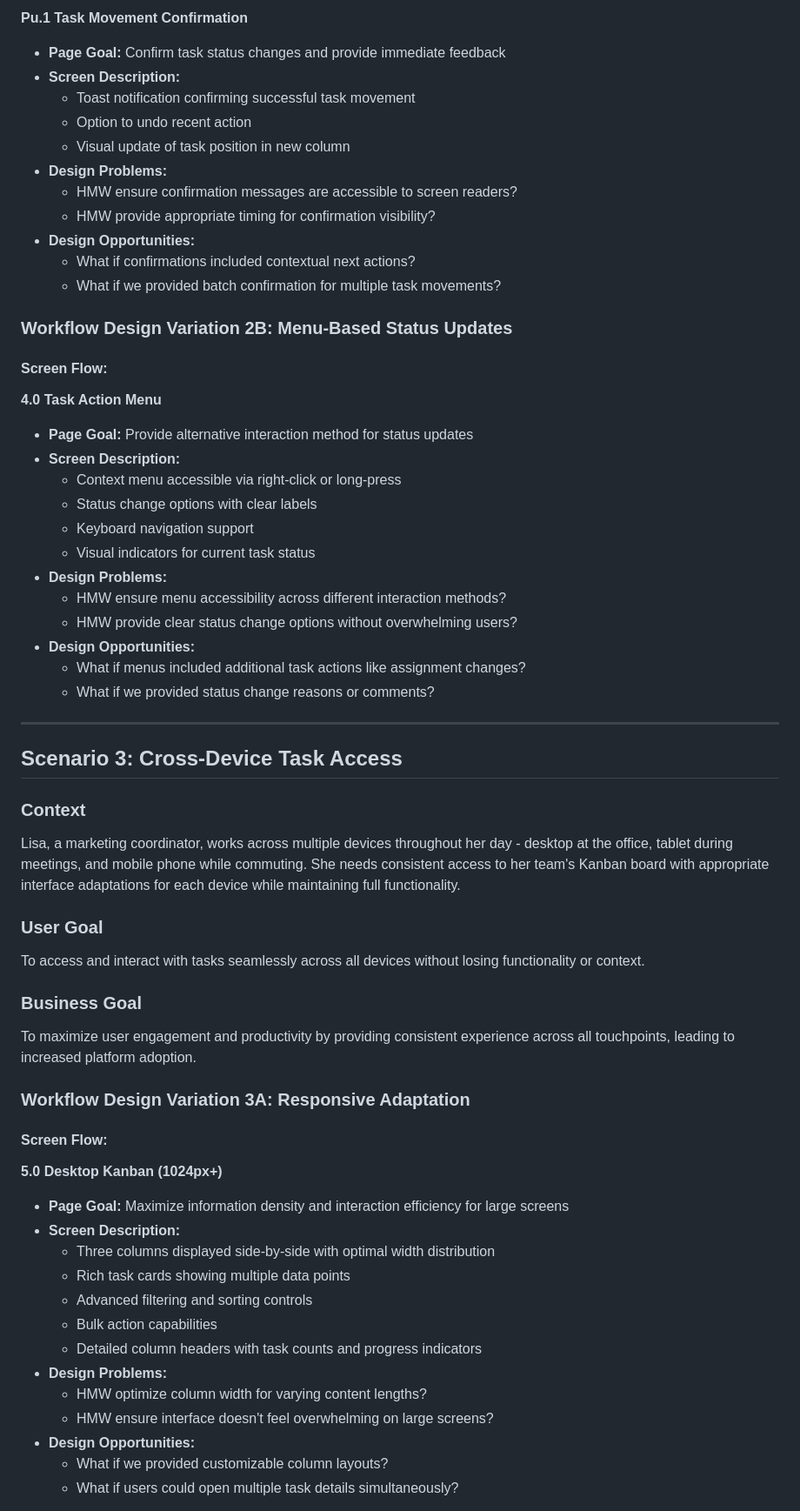
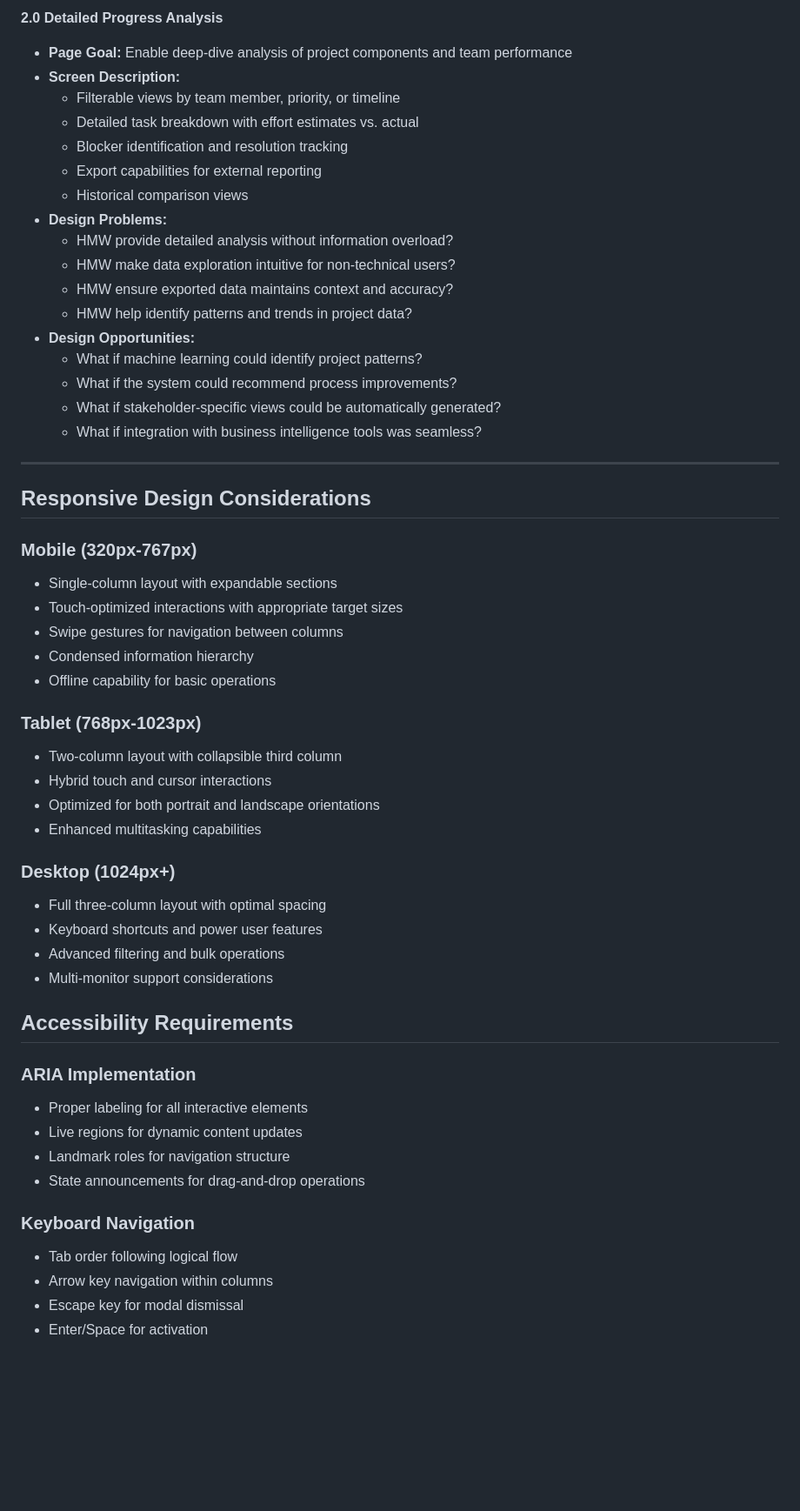
Before and after one commit to ThapaswiASC/SCIB-INCEPTION-PHASE-DEMO, a Markdown page: uxdesignpipeline/user_workflow_journey.md, the part around one of its changes. Shown at 87% size. Rendered like a GitHub page; blank space fills up the shorter version.

```diff
--- a/uxdesignpipeline/user_workflow_journey.md
+++ b/uxdesignpipeline/user_workflow_journey.md
@@ -143,64 +261,57 @@ To capture accurate project progress data that enables better project forecastin
 
-**Pu.1 Task Movement Confirmation**
-- **Page Goal:** Confirm task status changes and provide immediate feedback
+**2.0 Detailed Progress Analysis**
+- **Page Goal:** Enable deep-dive analysis of project components and team performance
 - **Screen Description:**
-  - Toast notification confirming successful task movement
-  - Option to undo recent action
-  - Visual update of task position in new column
+  - Filterable views by team member, priority, or timeline
+  - Detailed task breakdown with effort estimates vs. actual
+  - Blocker identification and resolution tracking
+  - Export capabilities for external reporting
+  - Historical comparison views
 - **Design Problems:**
-  - HMW ensure confirmation messages are accessible to screen readers?
-  - HMW provide appropriate timing for confirmation visibility?
+  - HMW provide detailed analysis without information overload?
+  - HMW make data exploration intuitive for non-technical users?
+  - HMW ensure exported data maintains context and accuracy?
+  - HMW help identify patterns and trends in project data?
 - **Design Opportunities:**
-  - What if confirmations included contextual next actions?
-  - What if we provided batch confirmation for multiple task movements?
-
-### Workflow Design Variation 2B: Menu-Based Status Updates
-
-#### Screen Flow:
-
-**4.0 Task Action Menu**
-- **Page Goal:** Provide alternative interaction method for status updates
-- **Screen Description:**
-  - Context menu accessible via right-click or long-press
-  - Status change options with clear labels
-  - Keyboard navigation support
-  - Visual indicators for current task status
-- **Design Problems:**
-  - HMW ensure menu accessibility across different interaction methods?
-  - HMW provide clear status change options without overwhelming users?
-- **Design Opportunities:**
-  - What if menus included additional task actions like assignment changes?
-  - What if we provided status change reasons or comments?
+  - What if machine learning could identify project patterns?
+  - What if the system could recommend process improvements?
+  - What if stakeholder-specific views could be automatically generated?
+  - What if integration with business intelligence tools was seamless?
 
 ---
 
-## Scenario 3: Cross-Device Task Access
+## Responsive Design Considerations
 
-### Context
-Lisa, a marketing coordinator, works across multiple devices throughout her day - desktop at the office, tablet during meetings, and mobile phone while commuting. She needs consistent access to her team's Kanban board with appropriate interface adaptations for each device while maintaining full functionality.
+### Mobile (320px-767px)
+- Single-column layout with expandable sections
+- Touch-optimized interactions with appropriate target sizes
+- Swipe gestures for navigation between columns
+- Condensed information hierarchy
+- Offline capability for basic operations
 
-### User Goal
-To access and interact with tasks seamlessly across all devices without losing functionality or context.
+### Tablet (768px-1023px)
+- Two-column layout with collapsible third column
+- Hybrid touch and cursor interactions
+- Optimized for both portrait and landscape orientations
+- Enhanced multitasking capabilities
 
-### Business Goal
-To maximize user engagement and productivity by providing consistent experience across all touchpoints, leading to increased platform adoption.
+### Desktop (1024px+)
+- Full three-column layout with optimal spacing
+- Keyboard shortcuts and power user features
+- Advanced filtering and bulk operations
+- Multi-monitor support considerations
 
-### Workflow Design Variation 3A: Responsive Adaptation
+## Accessibility Requirements
 
-#### Screen Flow:
+### ARIA Implementation
+- Proper labeling for all interactive elements
+- Live regions for dynamic content updates
+- Landmark roles for navigation structure
+- State announcements for drag-and-drop operations
 
-**5.0 Desktop Kanban (1024px+)**
-- **Page Goal:** Maximize information density and interaction efficiency for large screens
-- **Screen Description:**
-  - Three columns displayed side-by-side with optimal width distribution
-  - Rich task cards showing multiple data points
-  - Advanced filtering and sorting controls
-  - Bulk action capabilities
-  - Detailed column headers with task counts and progress indicators
-- **Design Problems:**
-  - HMW optimize column width for varying content lengths?
-  - HMW ensure interface doesn't feel overwhelming on large screens?
-- **Design Opportunities:**
-  - What if we provided customizable column layouts?
-  - What if users could open multiple task details simultaneously?
+### Keyboard Navigation
+- Tab order following logical flow
+- Arrow key navigation within columns
+- Escape key for modal dismissal
+- Enter/Space for activation
 
```
Also changed, not shown: other parts of uxdesignpipeline/user_workflow_journey.md (+275 -298 lines).
